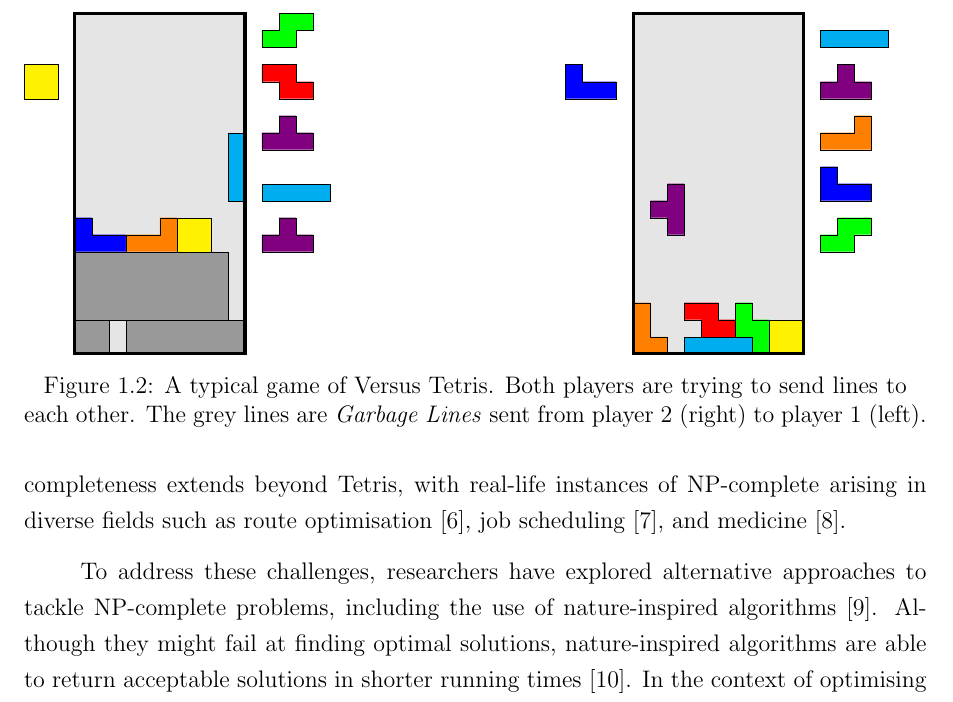
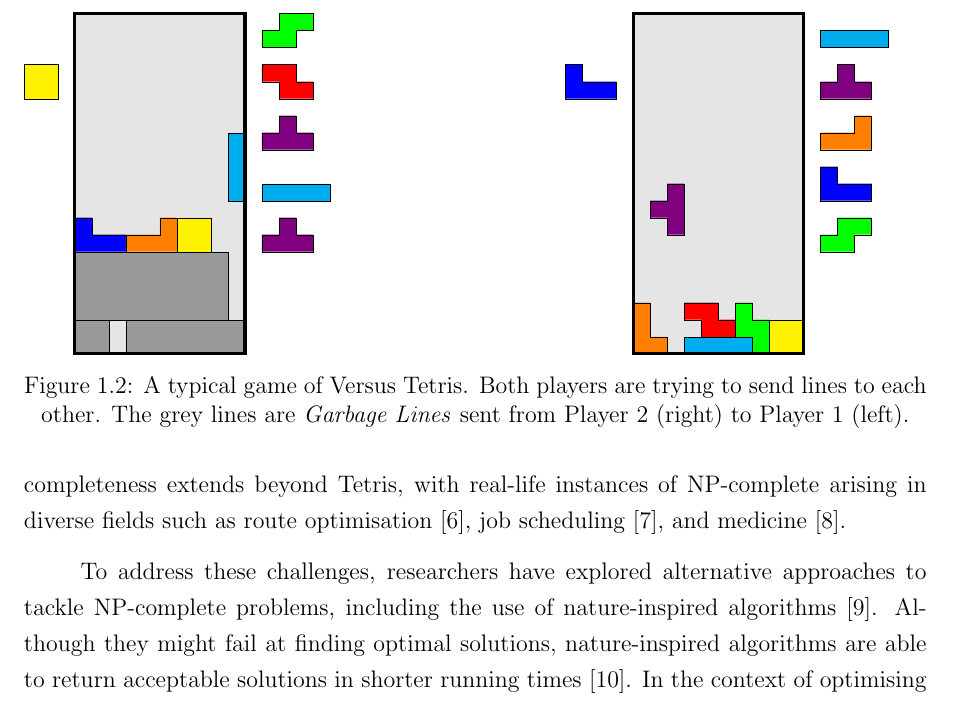
Before and after one commit to xiawi/tetris-capstone, a LaTeX thesis (capstone-1/planning-document/planning-document.tex): part of page 5 of 10, cut so that both start at the same text. Compiled offline with pdfLaTeX.

Commit message:
improved clarity in caption

```diff
--- a/capstone-1/planning-document/planning-document.tex
+++ b/capstone-1/planning-document/planning-document.tex
@@ -188,7 +188,7 @@
 						\draw[ultra thick] (sw) -- (nw) -- (ne) -- (se) -- cycle;
 					\end{tikzpicture}
 				\end{minipage}
-				\caption{\centering A typical game of Versus Tetris. Both players are trying to send lines to each other. The grey lines are \textit{Garbage Lines} sent from player 2 (right) to player 1 (left).}
+				\caption{\centering A typical game of Versus Tetris. Both players are trying to send lines to each other. The grey lines are \textit{Garbage Lines} sent from Player 2 (right) to Player 1 (left).}
 				\label{fig:versus-example}
 			\end{figure}
 
```
